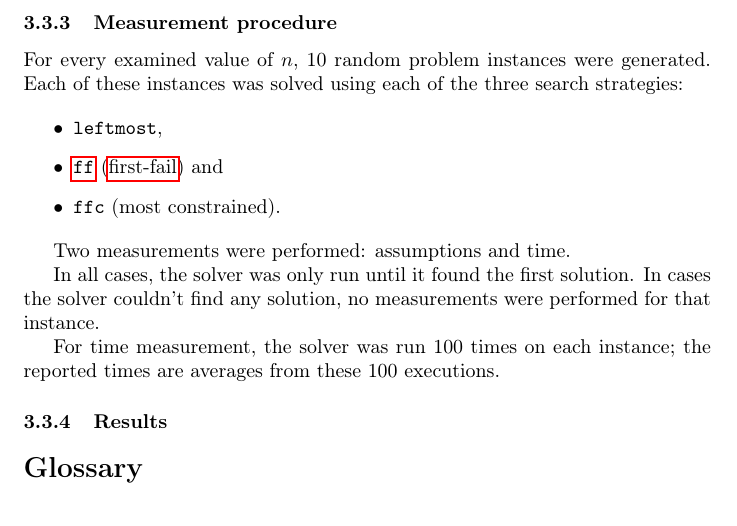
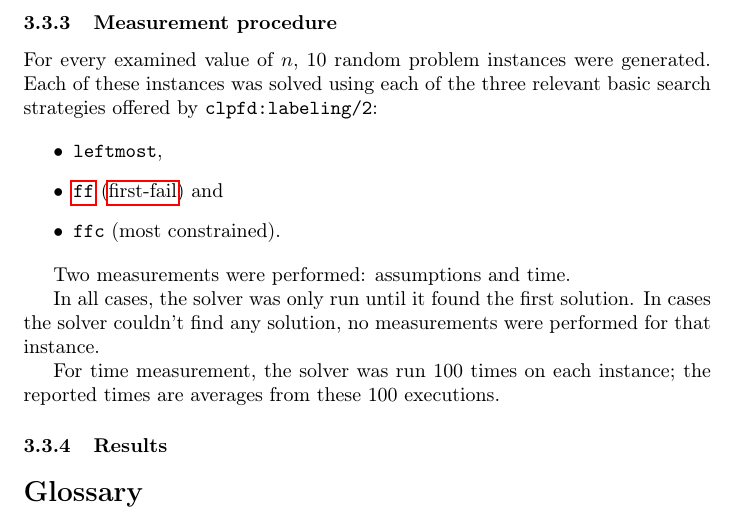
Before and after one commit to filipbartek/srp, a LaTeX document (srp.tex): part of page 4 of 4, cut so that both start at the same text. Compiled offline with pdfLaTeX.

Commit message:
Clarify search strategies in Measurement procedure

```diff
--- a/srp.tex
+++ b/srp.tex
@@ -185,7 +185,8 @@ Every possible permutation occurs with equal probability.
 
 \subsubsection{Measurement procedure}
 For every examined value of $n$, 10 random problem instances were generated.
-Each of these instances was solved using each of the three search strategies:
+Each of these instances was solved using each of the three relevant basic
+search strategies offered by \code{clpfd:labeling/2}:
 
 \begin{itemize}
 \item \code{leftmost},
```
